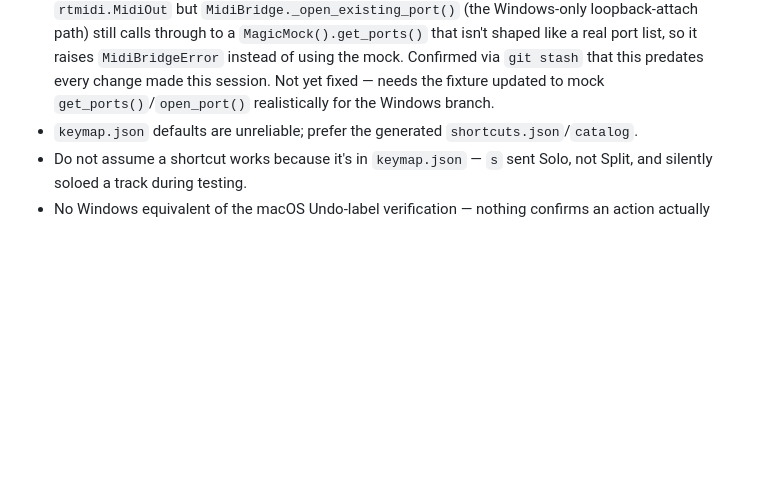
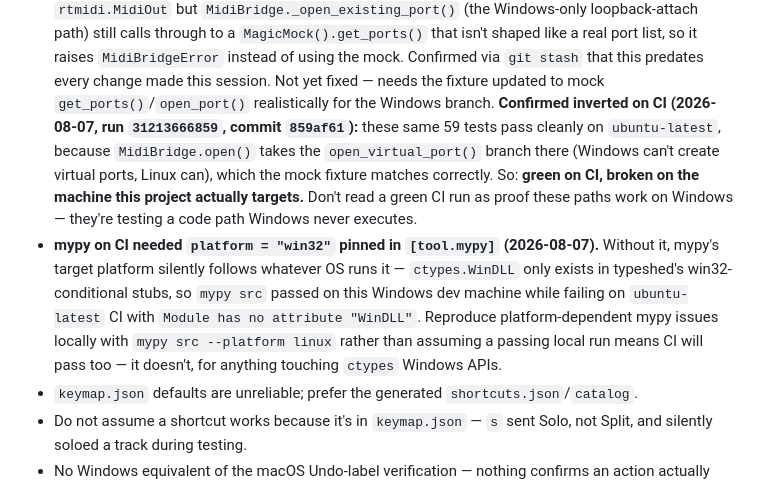
Before and after one commit to pajdarova/FenderStudioProMCP, a Markdown page: CLAUDE.md, the part around the change. Rendered like a GitHub page; blank space fills up the shorter version.

Commit message:
Document CI vs local test/mypy platform divergence
Both traps from today are the same shape: local (Windows) and CI
(ubuntu-latest) exercise different code paths / typeshed stubs, so a
clean result on one says nothing about the other. Recorded so a future
session doesn't re-derive this from scratch or trust a green CI run as
proof the Windows-only paths work.

Co-Authored-By: Claude Sonnet 5 <noreply@anthropic.com>

```diff
--- a/CLAUDE.md
+++ b/CLAUDE.md
@@ -198,6 +198,21 @@ question (§4) — keep it around, don't productionize it.
   Confirmed via `git stash` that this predates every change made this
   session. Not yet fixed — needs the fixture updated to mock
   `get_ports()`/`open_port()` realistically for the Windows branch.
+  **Confirmed inverted on CI (2026-08-07, run `31213666859`, commit
+  `859af61`):** these same 59 tests pass cleanly on `ubuntu-latest`, because
+  `MidiBridge.open()` takes the `open_virtual_port()` branch there (Windows
+  can't create virtual ports, Linux can), which the mock fixture matches
+  correctly. So: **green on CI, broken on the machine this project actually
+  targets.** Don't read a green CI run as proof these paths work on Windows —
+  they're testing a code path Windows never executes.
+- **mypy on CI needed `platform = "win32"` pinned in `[tool.mypy]`
+  (2026-08-07).** Without it, mypy's target platform silently follows
+  whatever OS runs it — `ctypes.WinDLL` only exists in typeshed's
+  win32-conditional stubs, so `mypy src` passed on this Windows dev machine
+  while failing on `ubuntu-latest` CI with `Module has no attribute
+  "WinDLL"`. Reproduce platform-dependent mypy issues locally with
+  `mypy src --platform linux` rather than assuming a passing local run means
+  CI will pass too — it doesn't, for anything touching `ctypes` Windows APIs.
 - `keymap.json` defaults are unreliable; prefer the generated
   `shortcuts.json`/`catalog`.
 - Do not assume a shortcut works because it's in `keymap.json` — `s` sent
```
